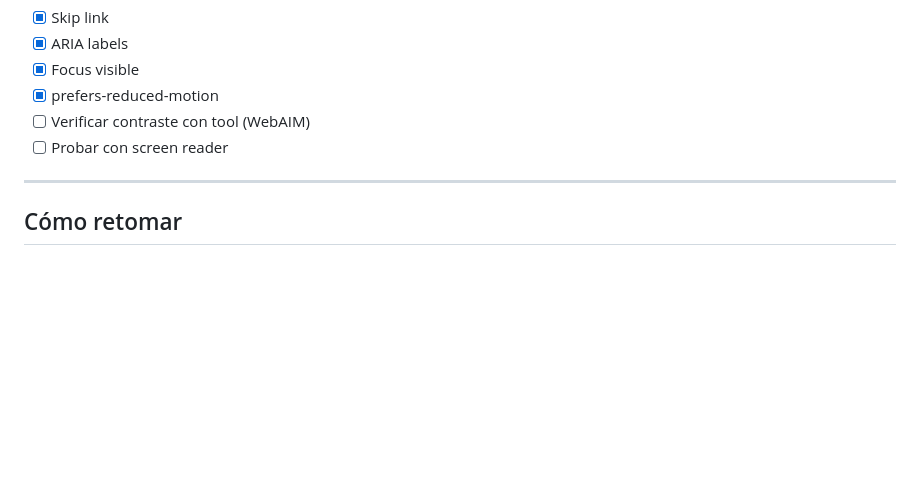
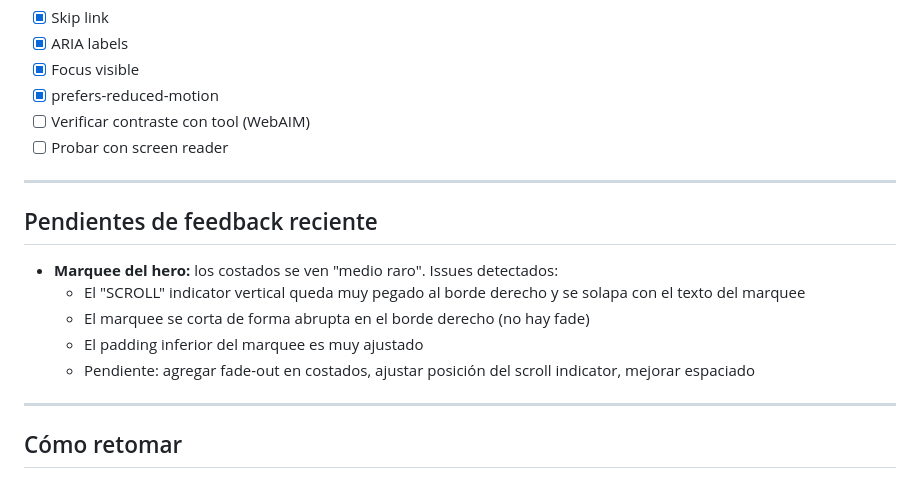
Before and after one commit to Lautaro1393/Portfolio_Gime_Coradello, a Markdown page: PLAN.md, the part around the change. Rendered like a GitHub page; blank space fills up the shorter version.

```diff
--- a/PLAN.md
+++ b/PLAN.md
@@ -157,6 +157,16 @@ Pedidos en orden de mención (ordené la prioridad según criterio técnico):
 
 ---
 
+## Pendientes de feedback reciente
+
+- **Marquee del hero:** los costados se ven "medio raro". Issues detectados:
+  - El "SCROLL" indicator vertical queda muy pegado al borde derecho y se solapa con el texto del marquee
+  - El marquee se corta de forma abrupta en el borde derecho (no hay fade)
+  - El padding inferior del marquee es muy ajustado
+  - Pendiente: agregar fade-out en costados, ajustar posición del scroll indicator, mejorar espaciado
+
+---
+
 ## Cómo retomar
 
 1. Decidir los tradeoffs del cambio #1 (default theme, nivel de color, layout del hero)
```
